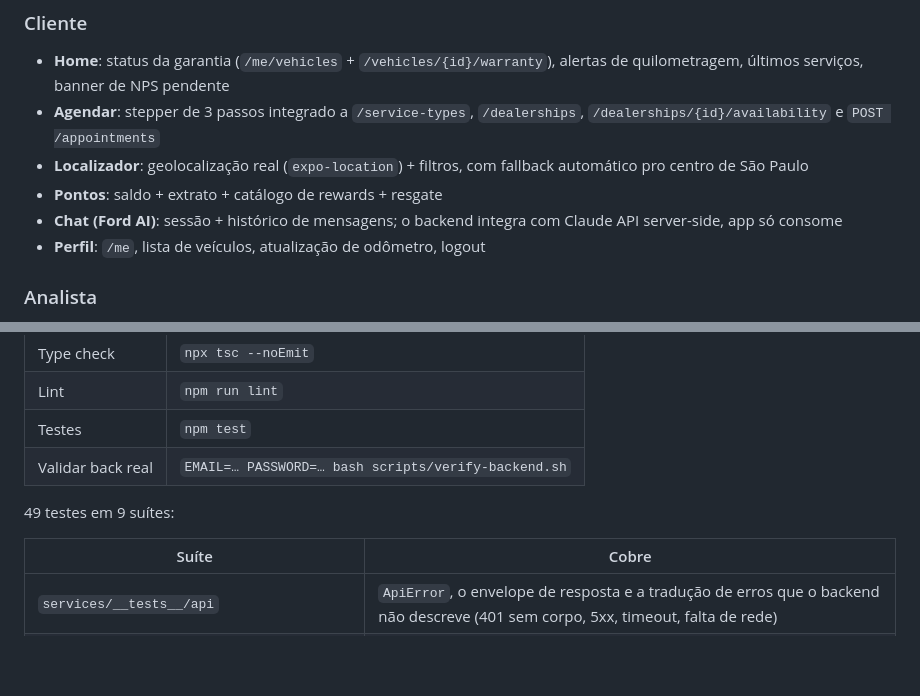
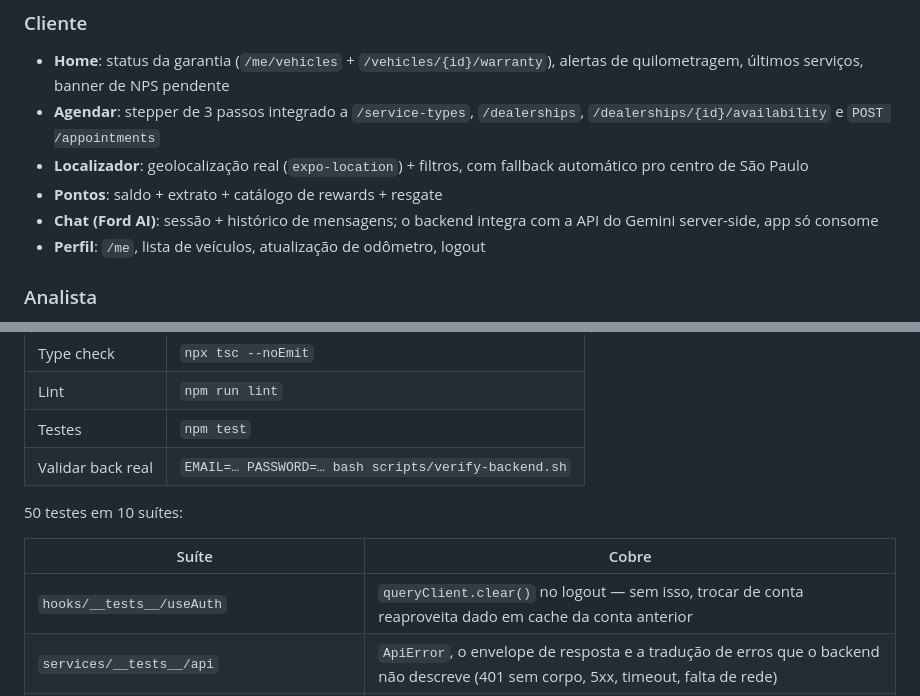
Before and after one commit to RafaelGbm/FordVINShare, a Markdown page: README.md, 2 parts joined by grey strips. Rendered like a GitHub page; blank space fills up the shorter version.

Commit message:
docs: fix stale Claude reference and test count in README
The chat integration moved to Gemini a few commits ago but the README
still described it as Claude; also the suite count was one test/suite
behind after adding the logout cache-clear regression test.

Co-Authored-By: Claude Sonnet 5 <noreply@anthropic.com>

```diff
--- a/README.md
+++ b/README.md
@@ -81,7 +81,7 @@ npm start          # 'a' Android, 'i' iOS, 'w' Web
   fallback automático pro centro de São Paulo
 - **Pontos**: saldo + extrato + catálogo de rewards + resgate
 - **Chat (Ford AI)**: sessão + histórico de mensagens; o backend integra
-  com Claude API server-side, app só consome
+  com a API do Gemini server-side, app só consome
 - **Perfil**: `/me`, lista de veículos, atualização de odômetro, logout
 
 ### Analista
@@ -207,10 +207,11 @@ Faixas que viram `status` no lead:
 | Testes | `npm test` |
 | Validar back real | `EMAIL=… PASSWORD=… bash scripts/verify-backend.sh` |
 
-49 testes em 9 suítes:
+50 testes em 10 suítes:
 
 | Suíte | Cobre |
 |---|---|
+| `hooks/__tests__/useAuth` | `queryClient.clear()` no logout — sem isso, trocar de conta reaproveita dado em cache da conta anterior |
 | `services/__tests__/api` | `ApiError`, o envelope de resposta e a tradução de erros que o backend não descreve (401 sem corpo, 5xx, timeout, falta de rede) |
 | `services/__tests__/appointments.service` | Normalização do `Page` de `/me/appointments` e dos campos achatados (`dealershipId`+`Name`, `serviceTypeId`+`Label`) em todo o CRUD de agendamento |
 | `services/__tests__/services.service` | Mesmo achatamento em `/me/services` e `/vehicles/{id}/services` |
```
